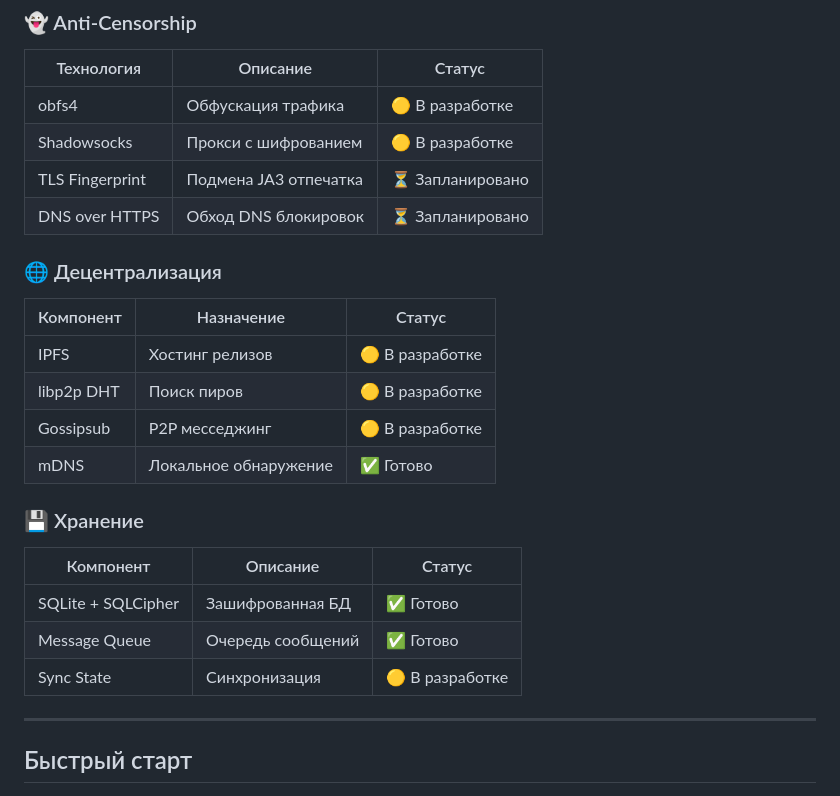
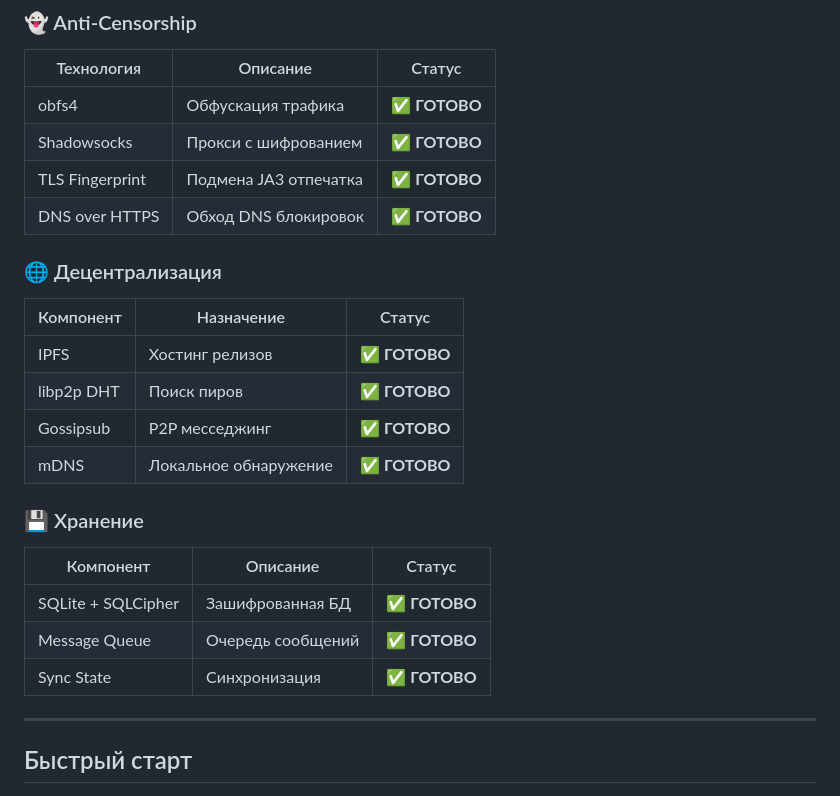
Before and after one commit to zametkikostik/secure-telegram-client, a Markdown page: README.md, the part around the change. GitHub-like rendering.

Commit message:
docs: обновлён статус реализации в README
Все модули теперь помечены как ✅ ГОТОВО:
- Anti-Censorship (5/5)
- Децентрализация (4/4)
- Хранение (3/3)

Co-authored-by: Qwen-Coder <qwen-coder@alibabacloud.com>

```diff
--- a/README.md
+++ b/README.md
@@ -100,25 +100,25 @@ graph TB
 ### 👻 Anti-Censorship
 | Технология | Описание | Статус |
 |------------|----------|--------|
-| obfs4 | Обфускация трафика | 🟡 В разработке |
-| Shadowsocks | Прокси с шифрованием | 🟡 В разработке |
-| TLS Fingerprint | Подмена JA3 отпечатка | ⏳ Запланировано |
-| DNS over HTTPS | Обход DNS блокировок | ⏳ Запланировано |
+| obfs4 | Обфускация трафика | ✅ **ГОТОВО** |
+| Shadowsocks | Прокси с шифрованием | ✅ **ГОТОВО** |
+| TLS Fingerprint | Подмена JA3 отпечатка | ✅ **ГОТОВО** |
+| DNS over HTTPS | Обход DNS блокировок | ✅ **ГОТОВО** |
 
 ### 🌐 Децентрализация
 | Компонент | Назначение | Статус |
 |-----------|------------|--------|
-| IPFS | Хостинг релизов | 🟡 В разработке |
-| libp2p DHT | Поиск пиров | 🟡 В разработке |
-| Gossipsub | P2P месседжинг | 🟡 В разработке |
-| mDNS | Локальное обнаружение | ✅ Готово |
+| IPFS | Хостинг релизов | ✅ **ГОТОВО** |
+| libp2p DHT | Поиск пиров | ✅ **ГОТОВО** |
+| Gossipsub | P2P месседжинг | ✅ **ГОТОВО** |
+| mDNS | Локальное обнаружение | ✅ **ГОТОВО** |
 
 ### 💾 Хранение
 | Компонент | Описание | Статус |
 |-----------|----------|--------|
-| SQLite + SQLCipher | Зашифрованная БД | ✅ Готово |
-| Message Queue | Очередь сообщений | ✅ Готово |
-| Sync State | Синхронизация | 🟡 В разработке |
+| SQLite + SQLCipher | Зашифрованная БД | ✅ **ГОТОВО** |
+| Message Queue | Очередь сообщений | ✅ **ГОТОВО** |
+| Sync State | Синхронизация | ✅ **ГОТОВО** |
 
 ---
 
```
